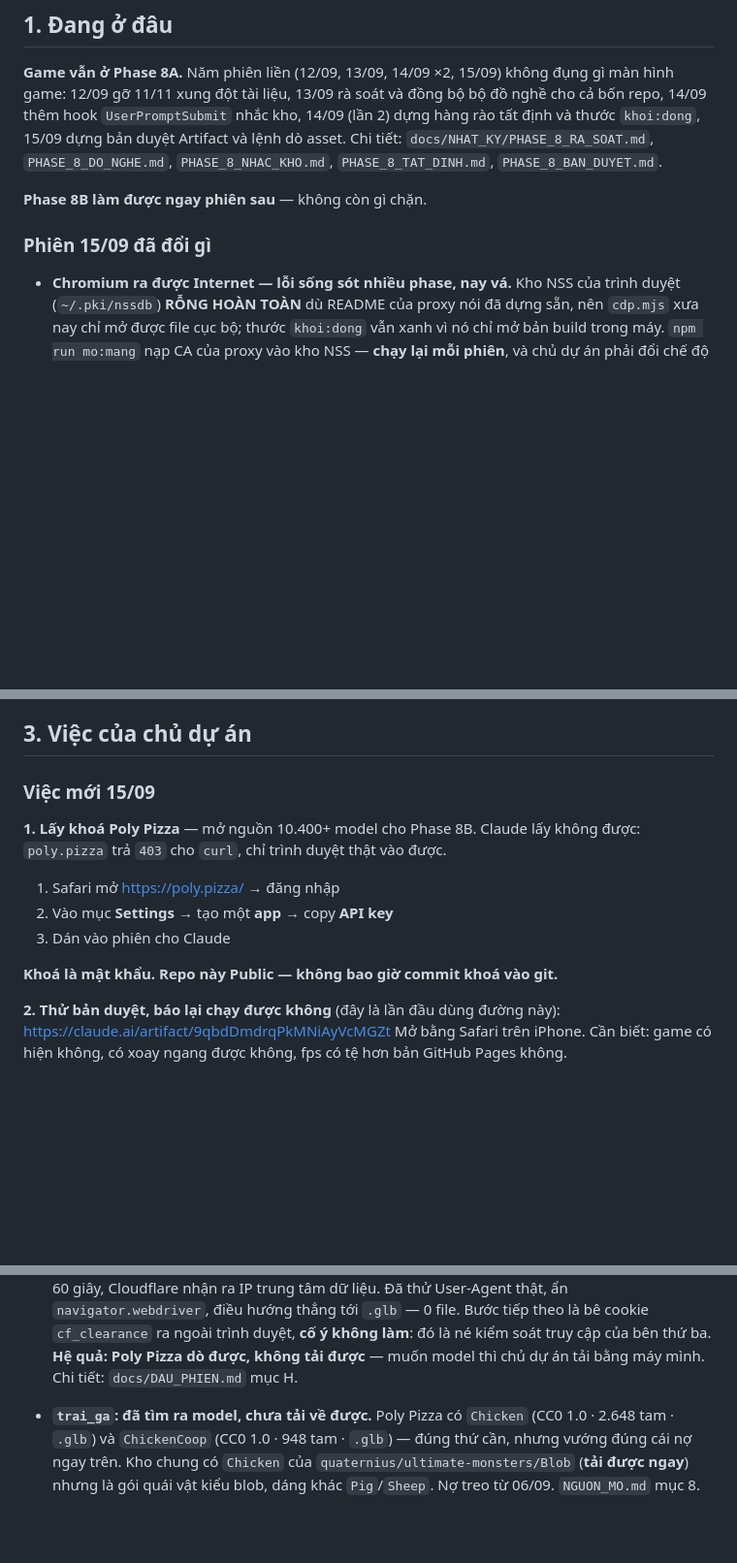
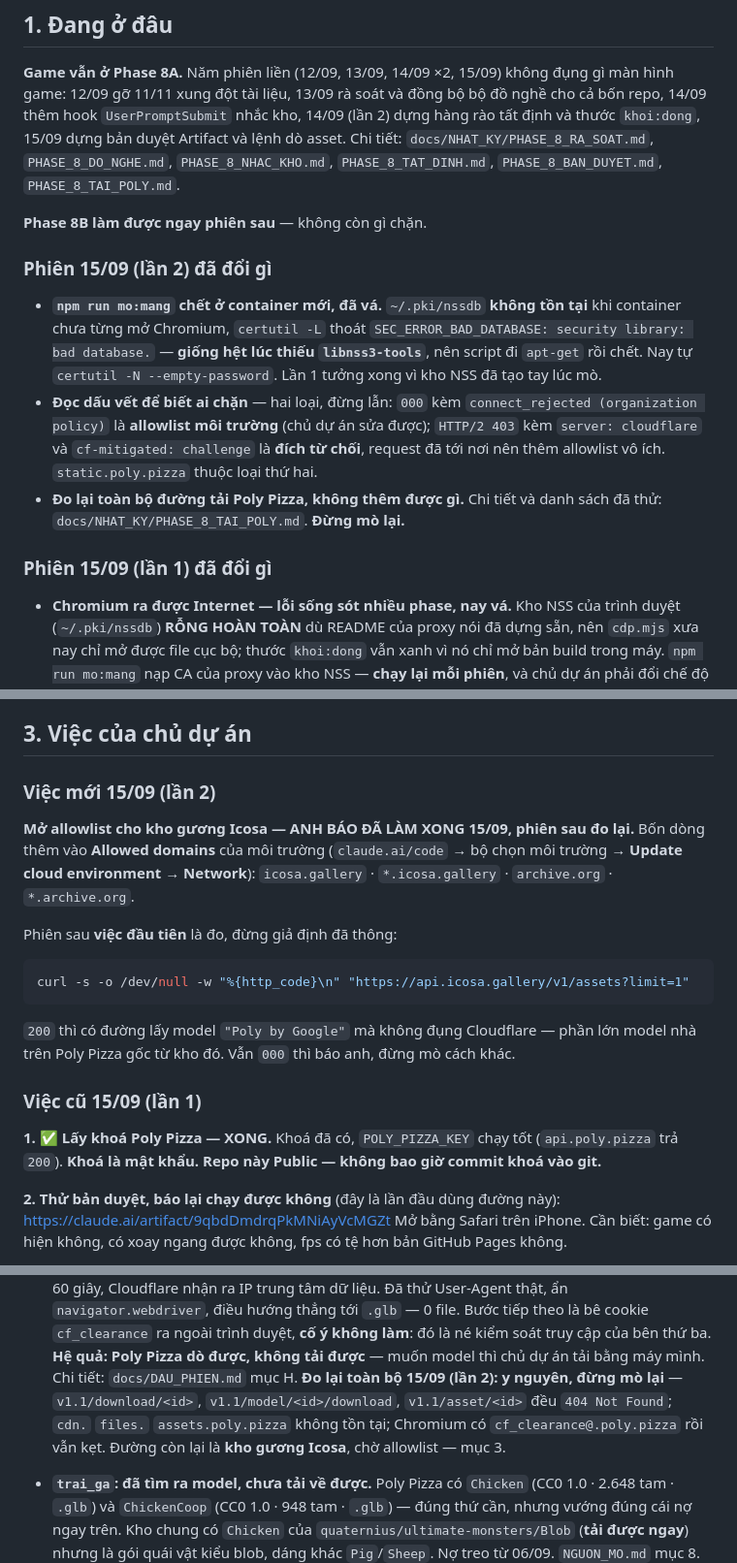
Before and after one commit to gc1001vn-svg/quoc-chien, a Markdown page: docs/TIEN_DO.md, 3 parts joined by grey strips. Shown at 97% size. GitHub-like rendering; blank space fills up the shorter version.

Commit message:
docs: nhat ky phien do lai duong tai Poly Pizza, va luat doc dau vet chan
Co-Authored-By: Claude Opus 5 <noreply@anthropic.com>
Claude-Session: https://claude.ai/code/session_01GvR2q28cFf5yVgJ9TNfGzL

````diff
--- a/docs/TIEN_DO.md
+++ b/docs/TIEN_DO.md
@@ -12,11 +12,25 @@ hình game: 12/09 gỡ 11/11 xung đột tài liệu, 13/09 rà soát và đồn
 repo, 14/09 thêm hook `UserPromptSubmit` nhắc kho, 14/09 (lần 2) dựng hàng rào tất
 định và thước `khoi:dong`, 15/09 dựng bản duyệt Artifact và lệnh dò asset. Chi tiết:
 `docs/NHAT_KY/PHASE_8_RA_SOAT.md`, `PHASE_8_DO_NGHE.md`, `PHASE_8_NHAC_KHO.md`,
-`PHASE_8_TAT_DINH.md`, `PHASE_8_BAN_DUYET.md`.
+`PHASE_8_TAT_DINH.md`, `PHASE_8_BAN_DUYET.md`, `PHASE_8_TAI_POLY.md`.
 
 **Phase 8B làm được ngay phiên sau** — không còn gì chặn.
 
-### Phiên 15/09 đã đổi gì
+### Phiên 15/09 (lần 2) đã đổi gì
+
+- **`npm run mo:mang` chết ở container mới, đã vá.** `~/.pki/nssdb` **không tồn tại** khi
+  container chưa từng mở Chromium, `certutil -L` thoát
+  `SEC_ERROR_BAD_DATABASE: security library: bad database.` — **giống hệt lúc thiếu
+  `libnss3-tools`**, nên script đi `apt-get` rồi chết. Nay tự `certutil -N --empty-password`.
+  Lần 1 tưởng xong vì kho NSS đã tạo tay lúc mò.
+- **Đọc dấu vết để biết ai chặn** — hai loại, đừng lẫn: `000` kèm
+  `connect_rejected (organization policy)` là **allowlist môi trường** (chủ dự án sửa được);
+  `HTTP/2 403` kèm `server: cloudflare` và `cf-mitigated: challenge` là **đích từ chối**,
+  request đã tới nơi nên thêm allowlist vô ích. `static.poly.pizza` thuộc loại thứ hai.
+- **Đo lại toàn bộ đường tải Poly Pizza, không thêm được gì.** Chi tiết và danh sách đã thử:
+  `docs/NHAT_KY/PHASE_8_TAI_POLY.md`. **Đừng mò lại.**
+
+### Phiên 15/09 (lần 1) đã đổi gì
 
 - **Chromium ra được Internet — lỗi sống sót nhiều phase, nay vá.** Kho NSS của trình duyệt
   (`~/.pki/nssdb`) **RỖNG HOÀN TOÀN** dù README của proxy nói đã dựng sẵn, nên `cdp.mjs`
@@ -169,16 +183,27 @@ bốn lần**. Trần 5.000 của dự án **dư ít nhất 3,6 lần**.
 
 ## 3. Việc của chủ dự án
 
-### Việc mới 15/09
+### Việc mới 15/09 (lần 2)
 
-**1. Lấy khoá Poly Pizza** — mở nguồn 10.400+ model cho Phase 8B. Claude lấy không được:
-`poly.pizza` trả `403` cho `curl`, chỉ trình duyệt thật vào được.
+**Mở allowlist cho kho gương Icosa — ANH BÁO ĐÃ LÀM XONG 15/09, phiên sau đo lại.**
+Bốn dòng thêm vào **Allowed domains** của môi trường (`claude.ai/code` → bộ chọn môi trường
+→ **Update cloud environment** → **Network**): `icosa.gallery` · `*.icosa.gallery` ·
+`archive.org` · `*.archive.org`.
 
-1. Safari mở https://poly.pizza/ → đăng nhập
-2. Vào mục **Settings** → tạo một **app** → copy **API key**
-3. Dán vào phiên cho Claude
+Phiên sau **việc đầu tiên** là đo, đừng giả định đã thông:
 
-**Khoá là mật khẩu. Repo này Public — không bao giờ commit khoá vào git.**
+```bash
+curl -s -o /dev/null -w "%{http_code}\n" "https://api.icosa.gallery/v1/assets?limit=1"
+```
+
+`200` thì có đường lấy model `"Poly by Google"` mà không đụng Cloudflare — phần lớn model
+nhà trên Poly Pizza gốc từ kho đó. Vẫn `000` thì báo anh, đừng mò cách khác.
+
+### Việc cũ 15/09 (lần 1)
+
+**1. ✅ Lấy khoá Poly Pizza — XONG.** Khoá đã có, `POLY_PIZZA_KEY` chạy tốt
+(`api.poly.pizza` trả `200`). **Khoá là mật khẩu. Repo này Public — không bao giờ commit
+khoá vào git.**
 
 **2. Thử bản duyệt, báo lại chạy được không** (đây là lần đầu dùng đường này):
 https://claude.ai/artifact/9qbdDmdrqPkMNiAyVcMGZt
@@ -228,6 +253,10 @@ quyền hạn và giới hạn máy ảo.
   không làm**: đó là né kiểm soát truy cập của bên thứ ba.
   **Hệ quả: Poly Pizza dò được, không tải được** — muốn model thì chủ dự án tải bằng máy
   mình. Chi tiết: `docs/DAU_PHIEN.md` mục H.
+  **Đo lại toàn bộ 15/09 (lần 2): y nguyên, đừng mò lại** — `v1.1/download/<id>`,
+  `v1.1/model/<id>/download`, `v1.1/asset/<id>` đều `404 Not Found`; `cdn.` `files.`
+  `assets.poly.pizza` không tồn tại; Chromium có `cf_clearance@.poly.pizza` rồi vẫn kẹt.
+  Đường còn lại là **kho gương Icosa**, chờ allowlist — mục 3.
 - **`trai_ga`: đã tìm ra model, chưa tải về được.** Poly Pizza có `Chicken` (CC0 1.0 ·
   2.648 tam · `.glb`) và `ChickenCoop` (CC0 1.0 · 948 tam · `.glb`) — đúng thứ cần, nhưng
   vướng đúng cái nợ ngay trên. Kho chung có `Chicken` của
````
Also changed, not shown: docs/NHAT_KY/PHASE_8_TAI_POLY.md (added, +45 -0 lines).
